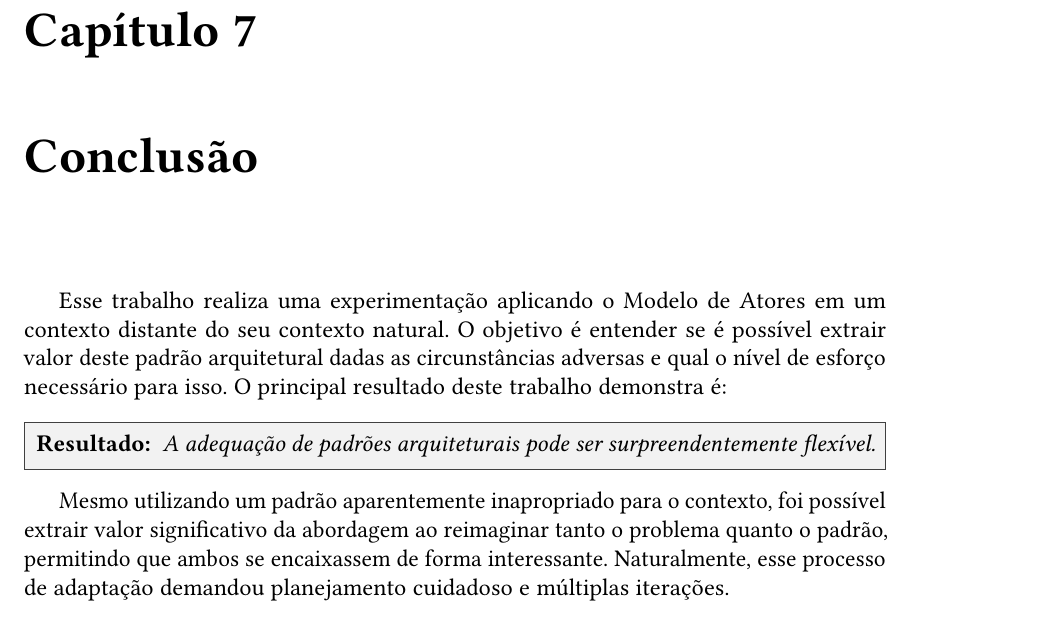
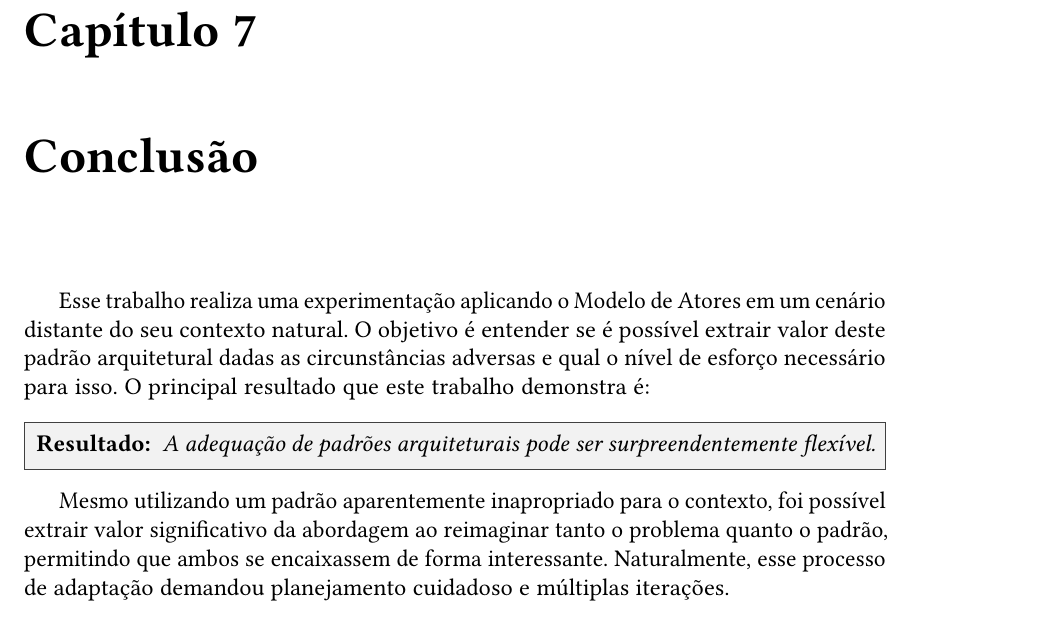
Before and after one commit to nahharris/ph-actors-tcc, a LaTeX thesis (monografia/latex/tese.tex, which reads monografia/latex/conteudo/07-conclusao.tex): part of page 69 of 74, cut so that both start at the same text. The pictures show the PDF file monografia/latex/tese.pdf that the author committed with the source.

Commit message:
m(tese): sugestão final david
Signed-off-by: Hannah Harrisonn <hannah@harrisonn.dev>

```diff
--- a/monografia/latex/conteudo/07-conclusao.tex
+++ b/monografia/latex/conteudo/07-conclusao.tex
@@ -1,6 +1,6 @@
 \chapter{Conclusão}
 
-Esse trabalho realiza uma experimentação aplicando o Modelo de Atores em um contexto distante do seu contexto natural. O objetivo é entender se é possível extrair valor deste padrão arquitetural dadas as circunstâncias adversas e qual o nível de esforço necessário para isso. O principal resultado deste trabalho demonstra é:
+Esse trabalho realiza uma experimentação aplicando o Modelo de Atores em um cenário distante do seu contexto natural. O objetivo é entender se é possível extrair valor deste padrão arquitetural dadas as circunstâncias adversas e qual o nível de esforço necessário para isso. O principal resultado que este trabalho demonstra é:
 
 \begin{highlight-box}{Resultado}
     A adequação de padrões arquiteturais pode ser surpreendentemente flexível.
```
Also changed, not shown: monografia/latex/tese.pdf.
